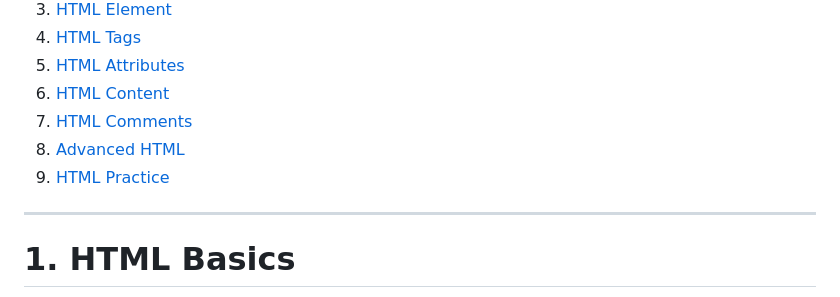
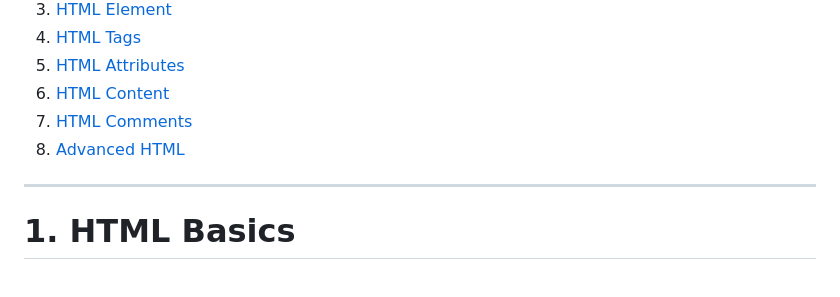
Before and after one commit to ihasan2008/Learning-HTML, a Markdown page: README.md, the part around the change. Rendered like a GitHub page.

Commit message:
Remove 'HTML Practice' section from README
Removed the 'HTML Practice' section from the README.

```diff
--- a/README.md
+++ b/README.md
@@ -12,7 +12,6 @@
 6. [HTML Content](#6--html-content)
 7. [HTML Comments](#7--html-comments)
 8. [Advanced HTML](#8--advanced-html)
-9. [HTML Practice](#9--practice-html)
 
 ---
 
```
